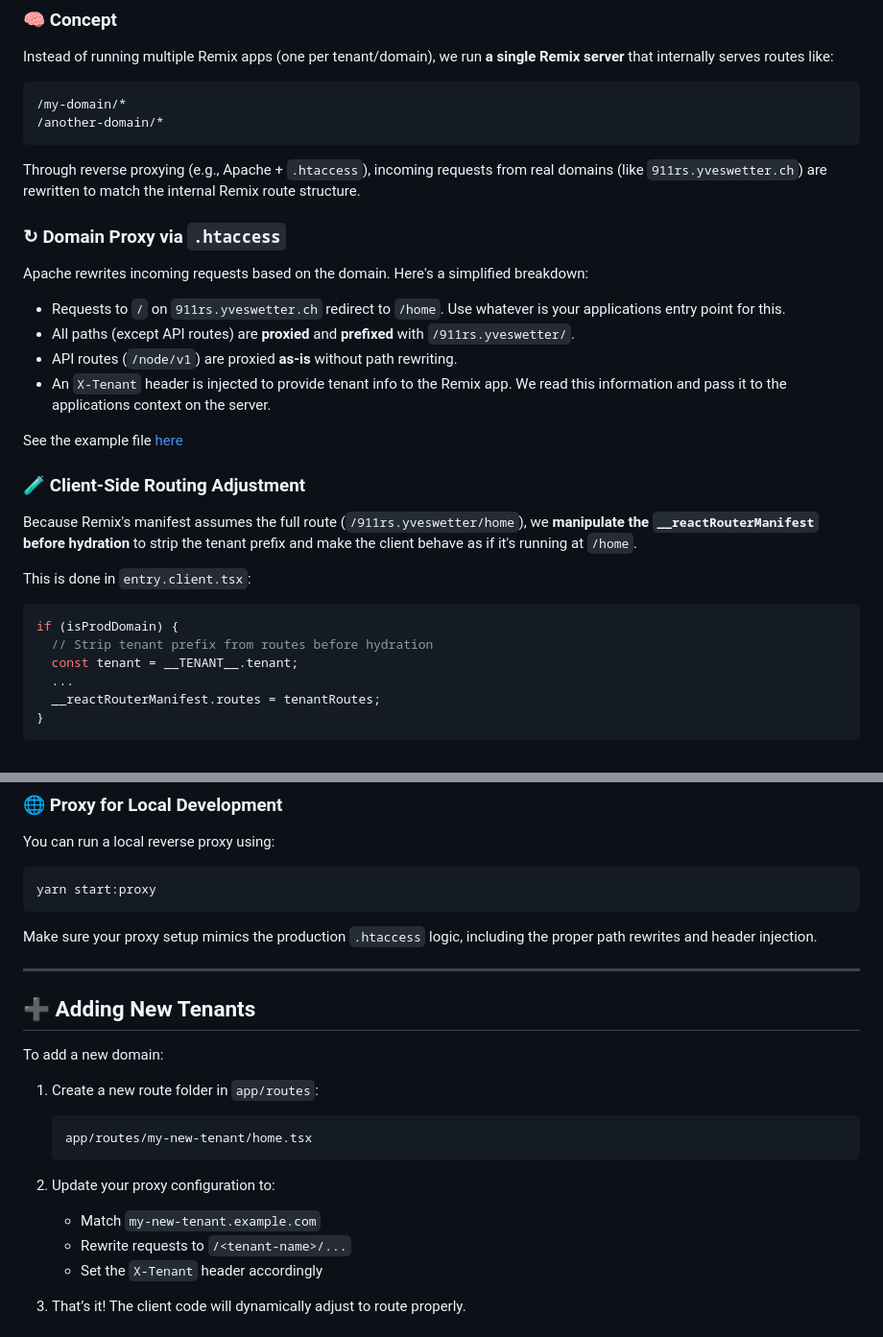
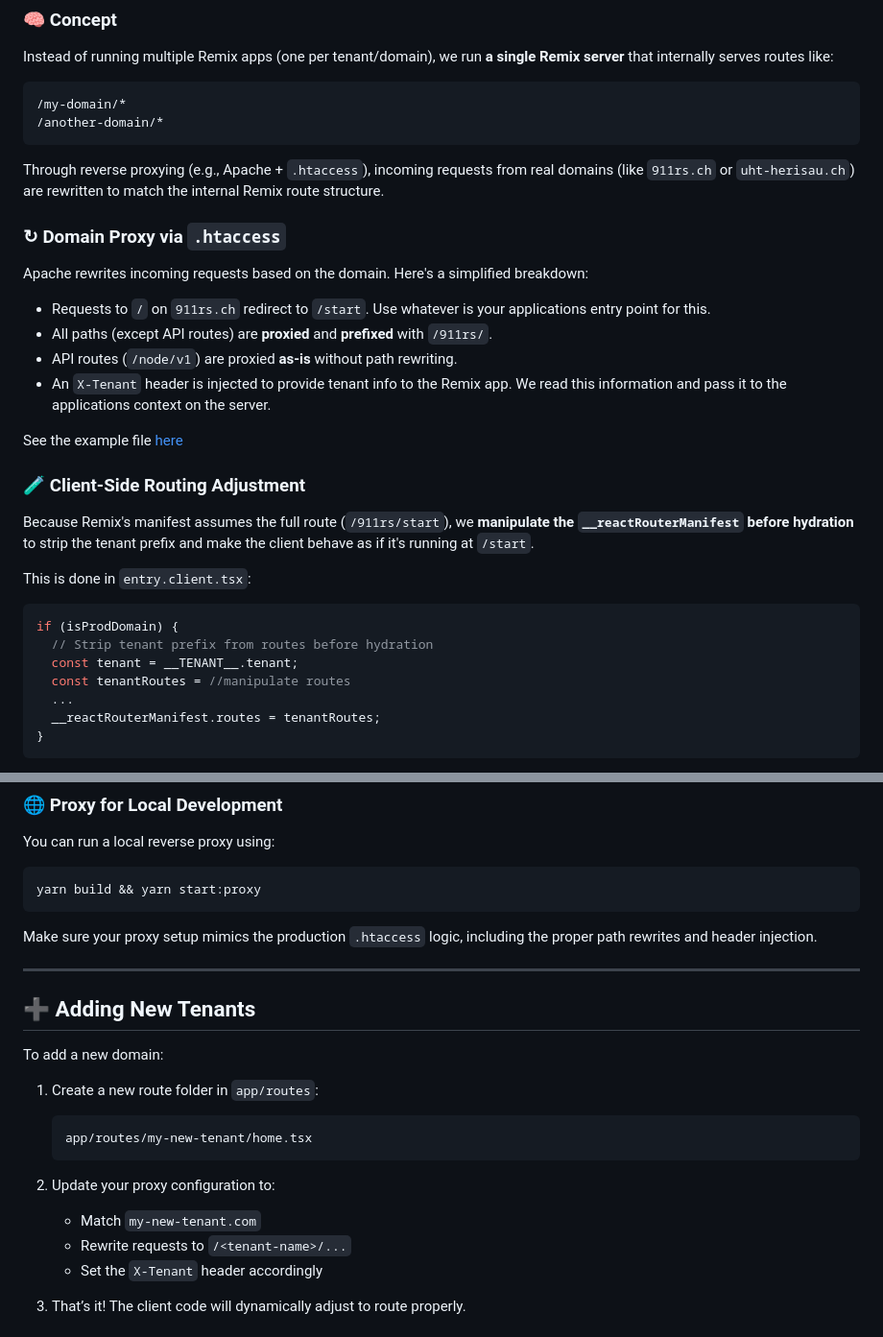
Before and after one commit to wetteyve/node-fullstack, a Markdown page: README.md, 2 parts joined by grey strips. Shown: that part at 96% size. GitHub-like rendering.

Commit message:
README.md aktualisieren

````diff
--- a/README.md
+++ b/README.md
@@ -17,14 +17,14 @@ Instead of running multiple Remix apps (one per tenant/domain), we run **a singl
 /another-domain/*
 ```
 
-Through reverse proxying (e.g., Apache + `.htaccess`), incoming requests from real domains (like `911rs.yveswetter.ch`) are rewritten to match the internal Remix route structure.
+Through reverse proxying (e.g., Apache + `.htaccess`), incoming requests from real domains (like `911rs.ch` or `uht-herisau.ch`) are rewritten to match the internal Remix route structure.
 
 ### ↻ Domain Proxy via `.htaccess`
 
 Apache rewrites incoming requests based on the domain. Here's a simplified breakdown:
 
-- Requests to `/` on `911rs.yveswetter.ch` redirect to `/home`. Use whatever is your applications entry point for this.
-- All paths (except API routes) are **proxied** and **prefixed** with `/911rs.yveswetter/`.
+- Requests to `/` on `911rs.ch` redirect to `/start`. Use whatever is your applications entry point for this.
+- All paths (except API routes) are **proxied** and **prefixed** with `/911rs/`.
 - API routes (`/node/v1`) are proxied **as-is** without path rewriting.
 - An `X-Tenant` header is injected to provide tenant info to the Remix app. We read this information and pass it to the applications context on the server.
 
@@ -32,7 +32,7 @@ See the example file [here](https://github.com/wetteyve/node-fullstack/blob/main
 
 ### 🧪 Client-Side Routing Adjustment
 
-Because Remix's manifest assumes the full route (`/911rs.yveswetter/home`), we **manipulate the `__reactRouterManifest` before hydration** to strip the tenant prefix and make the client behave as if it's running at `/home`.
+Because Remix's manifest assumes the full route (`/911rs/start`), we **manipulate the `__reactRouterManifest` before hydration** to strip the tenant prefix and make the client behave as if it's running at `/start`.
 
 This is done in `entry.client.tsx`:
 
@@ -40,6 +40,7 @@ This is done in `entry.client.tsx`:
 if (isProdDomain) {
   // Strip tenant prefix from routes before hydration
   const tenant = __TENANT__.tenant;
+  const tenantRoutes = //manipulate routes
   ...
   __reactRouterManifest.routes = tenantRoutes;
 }
@@ -64,7 +65,7 @@ yarn start
 You can run a local reverse proxy using:
 
 ```bash
-yarn start:proxy
+yarn build && yarn start:proxy
 ```
 
 Make sure your proxy setup mimics the production `.htaccess` logic, including the proper path rewrites and header injection.
@@ -83,7 +84,7 @@ To add a new domain:
 
 2. Update your proxy configuration to:
 
-   - Match `my-new-tenant.example.com`
+   - Match `my-new-tenant.com`
    - Rewrite requests to `/<tenant-name>/...`
    - Set the `X-Tenant` header accordingly
 
````
